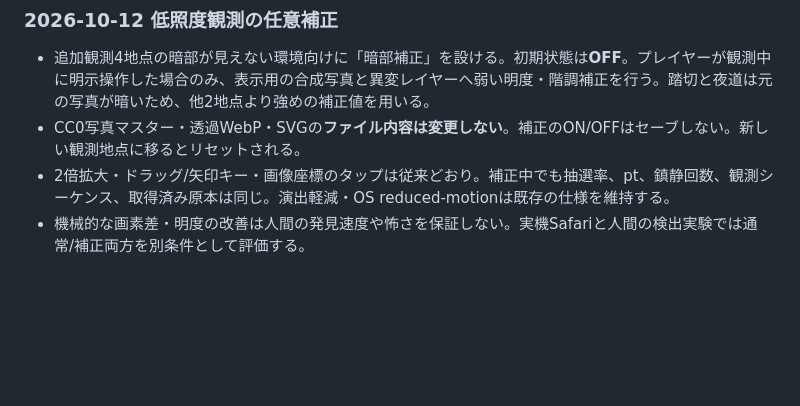
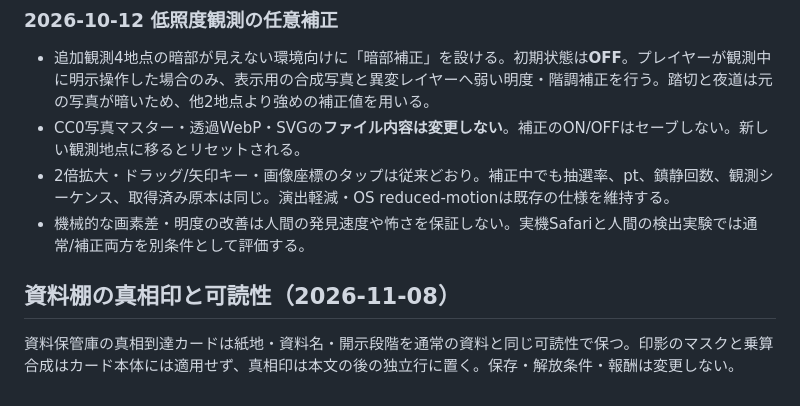
Before and after one commit to b-w-hiroki/shinso-gacha, a Markdown page: docs/CURRENT-SPEC.md, the part around the change. Drawn GitHub-style; blank space fills up the shorter version.

Commit message:
test/docs: record completed dossier readability contract

```diff
--- a/docs/CURRENT-SPEC.md
+++ b/docs/CURRENT-SPEC.md
@@ -313,3 +313,7 @@
 - CC0写真マスター・透過WebP・SVGの**ファイル内容は変更しない**。補正のON/OFFはセーブしない。新しい観測地点に移るとリセットされる。
 - 2倍拡大・ドラッグ/矢印キー・画像座標のタップは従来どおり。補正中でも抽選率、pt、鎮静回数、観測シーケンス、取得済み原本は同じ。演出軽減・OS reduced-motionは既存の仕様を維持する。
 - 機械的な画素差・明度の改善は人間の発見速度や怖さを保証しない。実機Safariと人間の検出実験では通常/補正両方を別条件として評価する。
+
+## 資料棚の真相印と可読性（2026-11-08）
+
+資料保管庫の真相到達カードは紙地・資料名・開示段階を通常の資料と同じ可読性で保つ。印影のマスクと乗算合成はカード本体には適用せず、真相印は本文の後の独立行に置く。保存・解放条件・報酬は変更しない。
```
